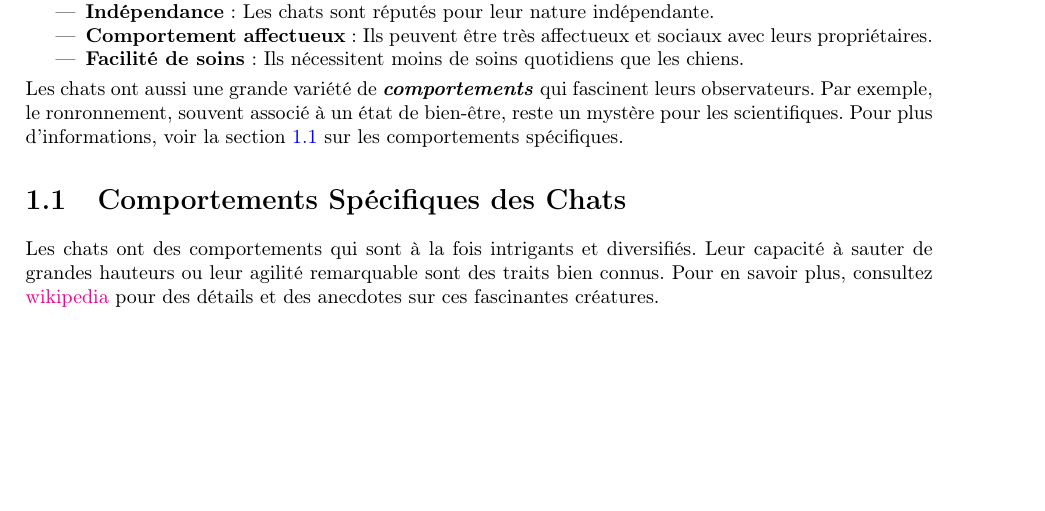
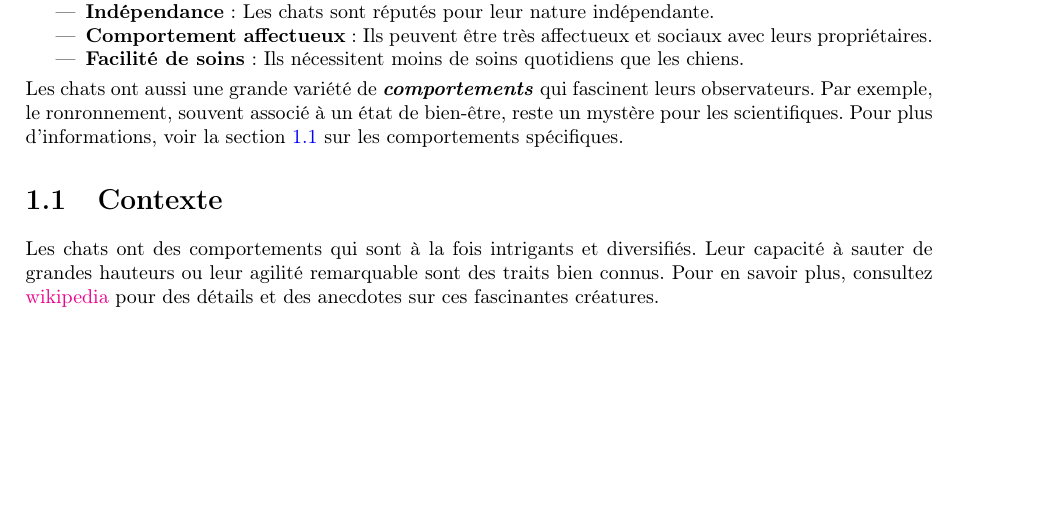
Before and after one commit to louise-lammertyn/projet-multi-code, a LaTeX document (Documentation/Rapport_final.tex): part of page 4 of 9, cut so that both start at the same text. Compiled offline with pdfLaTeX.

Commit message:
je me mets dans ma branche

```diff
--- a/Documentation/Rapport_final.tex
+++ b/Documentation/Rapport_final.tex
@@ -143,7 +143,7 @@ Les chats (\emph{Felis catus}) sont parmi les animaux domestiques les plus popul
 \noindent % Pas d'indentation
 Les chats ont aussi une grande variété de \textbf{\emph{comportements}} qui fascinent leurs observateurs. Par exemple, le ronronnement, souvent associé à un état de bien-être, reste un mystère pour les scientifiques. Pour plus d'informations, voir la section \ref{sec:behaviors} sur les comportements spécifiques.
 
-\section{Comportements Spécifiques des Chats}
+\section{Contexte}
 \label{sec:behaviors}
 \noindent % Pas d'indentation
 Les chats ont des comportements qui sont à la fois intrigants et diversifiés. Leur capacité à sauter de grandes hauteurs ou leur agilité remarquable sont des traits bien connus. Pour en savoir plus, consultez \href{https://fr.wikipedia.org/wiki/Chat}{wikipedia} pour des détails et des anecdotes sur ces fascinantes créatures.
```
Also changed, not shown: Documentation/Rapport_final.pdf, 5 other files.
